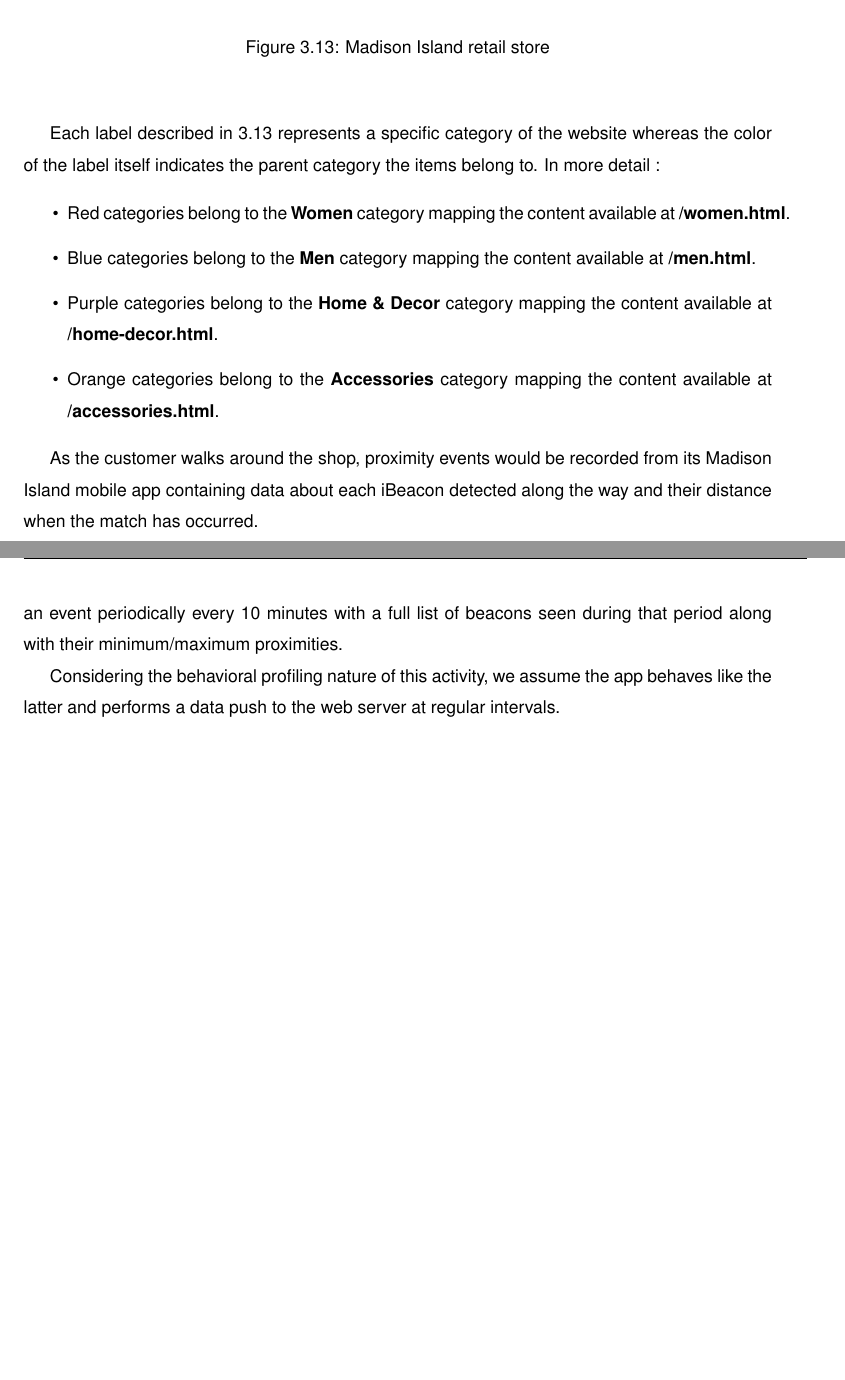
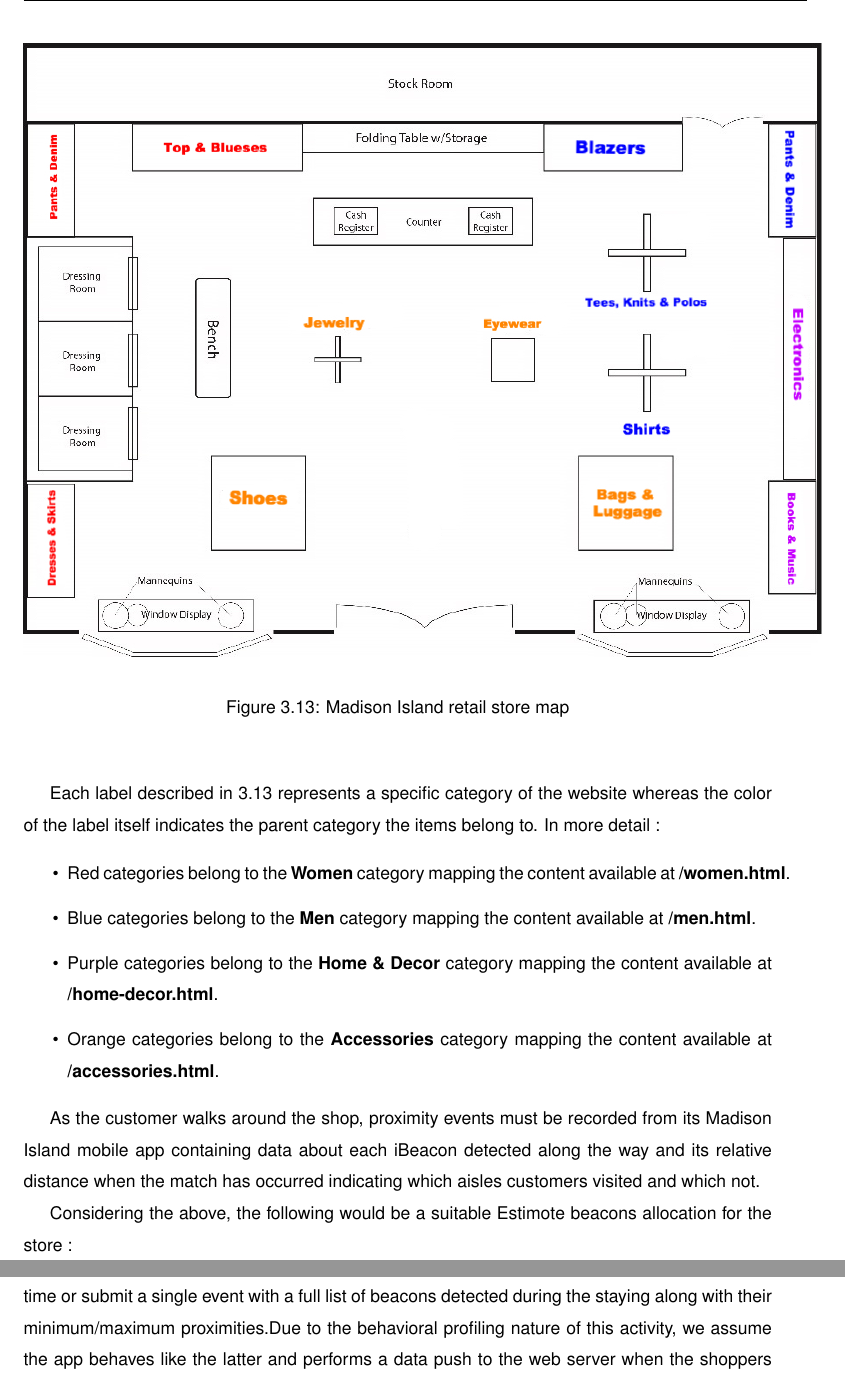
Before and after one commit to suenas/iot-web-usage-and-ecommerce, a LaTeX thesis (TesiTex/Tesi.tex, which reads TesiTex/chapter3.tex): two parts of pages 35 and 36 of 44 before the commit and two parts of pages 35 and 36 of 45 after it, joined at a grey line, cut so that both start at the same text, the shorter picture padded with empty space. Compiled offline with pdfLaTeX.

Commit message:
Beacon allocation.

```diff
--- a/TesiTex/chapter3.tex
+++ b/TesiTex/chapter3.tex
@@ -273,7 +273,7 @@
 \begin{figure}[H]
   \centering
     \includegraphics[width=16cm]{images/madison/retail-map.jpg}
-  \caption{Madison Island retail store}
+  \caption{Madison Island retail store map}
   \label{fig:retail-map}
 \end{figure}
 \vspace{0.5cm}
@@ -287,6 +287,7 @@
   \item Orange categories belong to the \textbf{Accessories} category mapping the content available at \textbf{/accessories.html}.
 \end{itemize}
 
+As the customer walks around the shop, proximity events must be recorded from its Madison Island mobile app containing data about each iBeacon detected along the way and its relative distance when the match has occurred indicating which aisles customers visited and which not.
 
+Considering the above, the following would be a suitable Estimote beacons allocation for the store :
 
-As the customer walks around the shop, proximity events would be recorded from its Madison Island mobile app containing data about each iBeacon detected along the way and their distance when the match has occurred.
@@ -293,7 +299,8 @@
+  \label{fig:beacons-map}
+\end{figure}
+\vspace{0.5cm}
 
-Depending on the business use case the app can wether send an event to the listening server whenever a new beacon identifier is first detected along with the distance at that time or submit an event periodically every 10 minutes with a full list of beacons seen during that period along with their minimum/maximum proximities.
-
-Considering the behavioral profiling nature of this activity, we assume the app behaves like the latter and performs a data push to the web server at regular intervals.
+Depending on the business use case the Madison Island app can wether send an event to the listening server whenever a new beacon identifier is first detected along with the distance at that time or submit a single event with a full list of beacons detected during the staying along with their minimum/maximum proximities.Due to the behavioral profiling nature of this activity, we assume the app behaves like the latter and performs a data push to the web server when the shoppers leave the store.
 
 The gathered data would eventually have this form :
 
```
Also changed, not shown: TesiTex/images/madison/retail-map-beacon.jpg (added), TesiTex/chapter3.tex (5 more changed lines).
